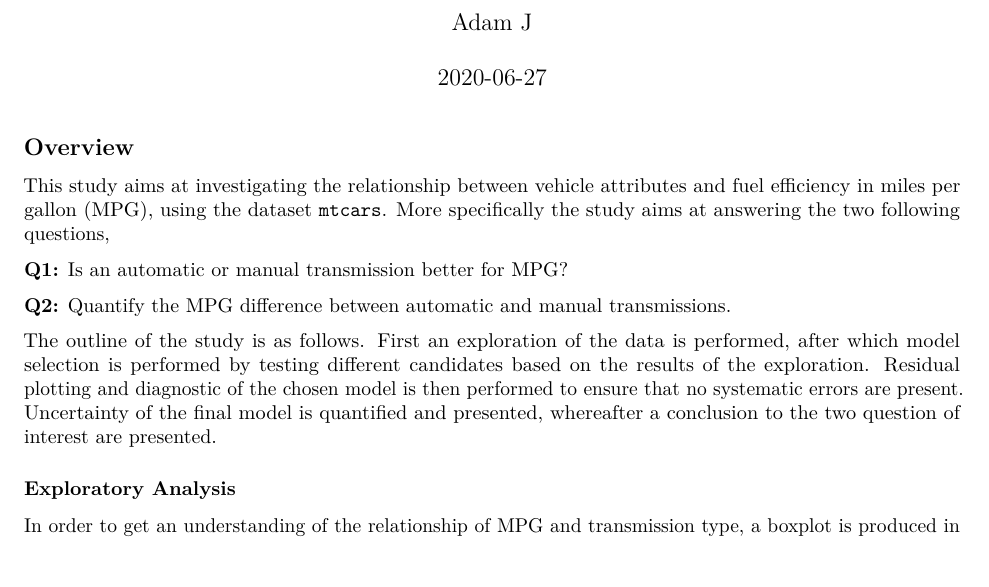
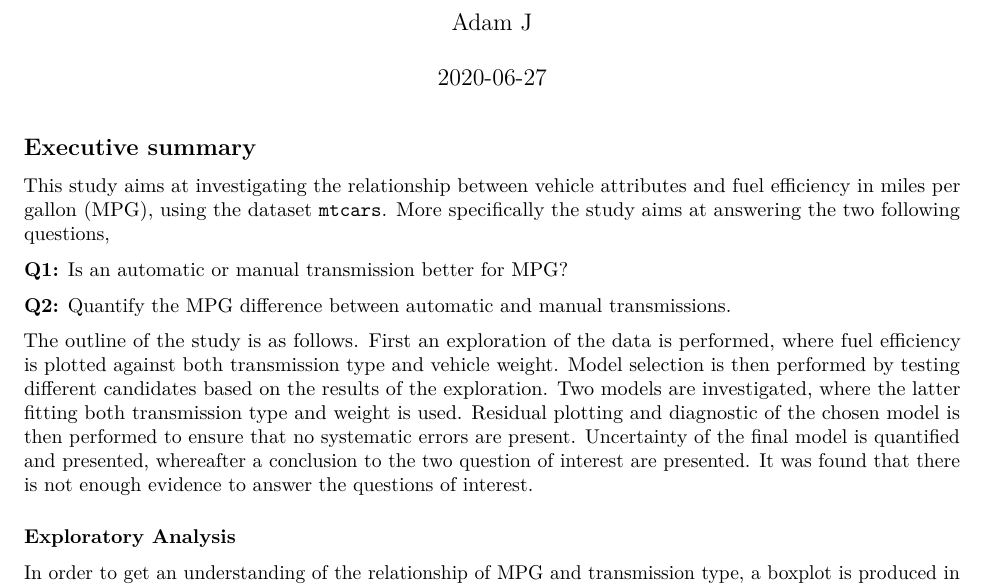
Before and after one commit to adamjos/datasciencecoursera, an R Markdown document (Regression-Models/RegAnalysis.rmd): part of page 1 of 4, cut so that both start at the same text, the shorter picture padded with empty space. Rendered offline with R 4.5, knitr and Pandoc, then LaTeX, with nearby package versions.

Commit message:
Added an executive summary.

````diff
--- a/Regression-Models/RegAnalysis.rmd
+++ b/Regression-Models/RegAnalysis.rmd
@@ -13,14 +13,14 @@ library(explore)
 library(knitr)
 ```
 
-## Overview
+## Executive summary
 This study aims at investigating the relationship between vehicle attributes and fuel efficiency in miles per gallon (MPG), using the dataset `mtcars`. More specifically the study aims at answering the two following questions,
 
 **Q1:** Is an automatic or manual transmission better for MPG?
 
 **Q2:** Quantify the MPG difference between automatic and manual transmissions.
 
-The outline of the study is as follows. First an exploration of the data is performed, after which model selection is performed by testing different candidates based on the results of the exploration. Residual plotting and diagnostic of the chosen model is then performed to ensure that no systematic errors are present. Uncertainty of the final model is quantified and presented, whereafter a conclusion to the two question of interest are presented.
+The outline of the study is as follows. First an exploration of the data is performed, where fuel efficiency is plotted against both transmission type and vehicle weight. Model selection is then performed by testing different candidates based on the results of the exploration. Two models are investigated, where the latter fitting both transmission type and weight is used. Residual plotting and diagnostic of the chosen model is then performed to ensure that no systematic errors are present. Uncertainty of the final model is quantified and presented, whereafter a conclusion to the two question of interest are presented. It was found that there is not enough evidence to answer the questions of interest.
 
 ### Exploratory Analysis
 In order to get an understanding of the relationship of MPG and transmission type, a boxplot is produced in Figure 1 which can be seen in the Appendix. One can clearly see that manual transmissions tend to have higher MPG than an automatic type. Let's investigate if this relationship hold true when accounting for other variables as well. In Figure 2, MPG is plotted against weight. One can observe that they share a strong relationship as well.
````
